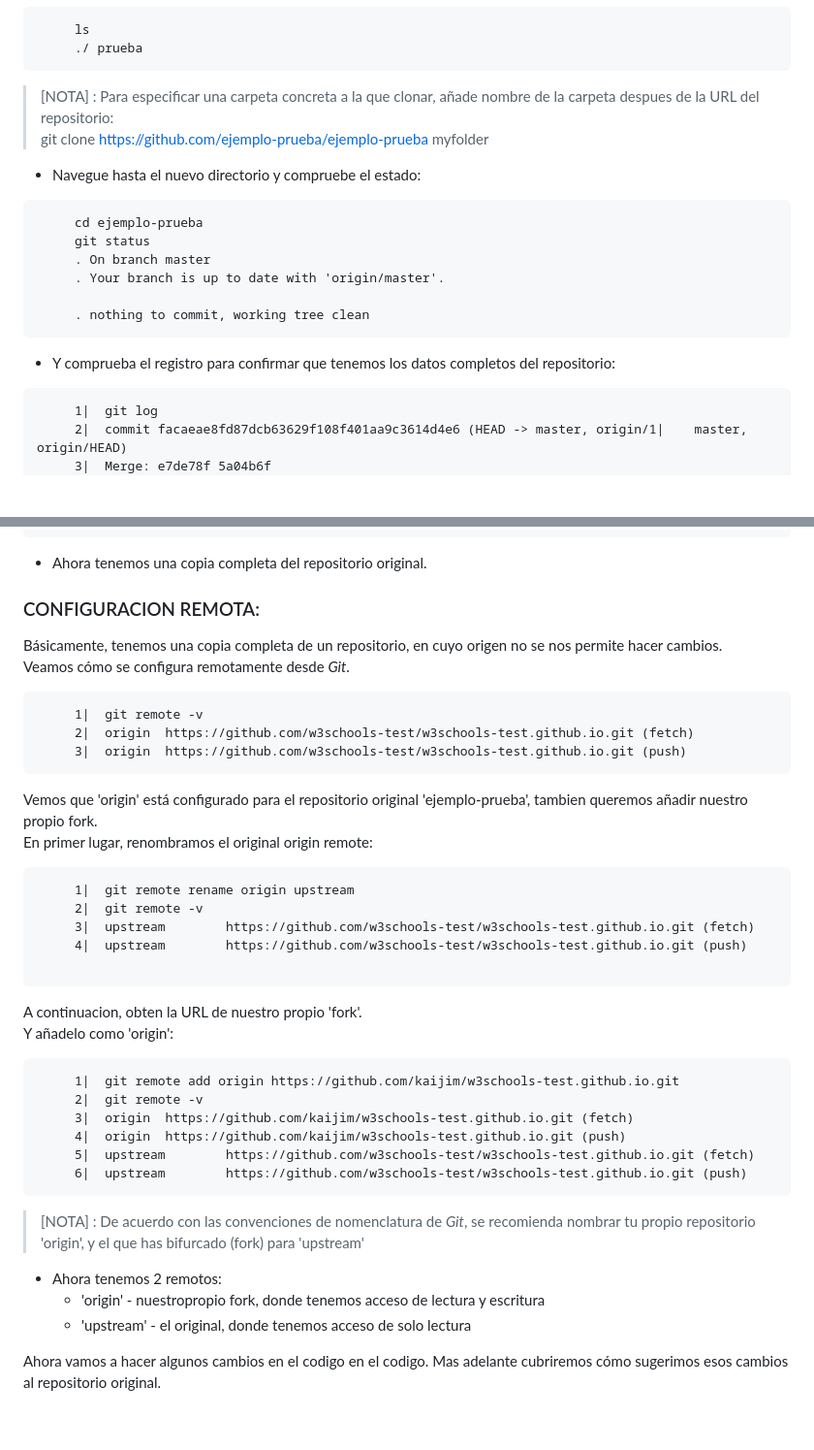
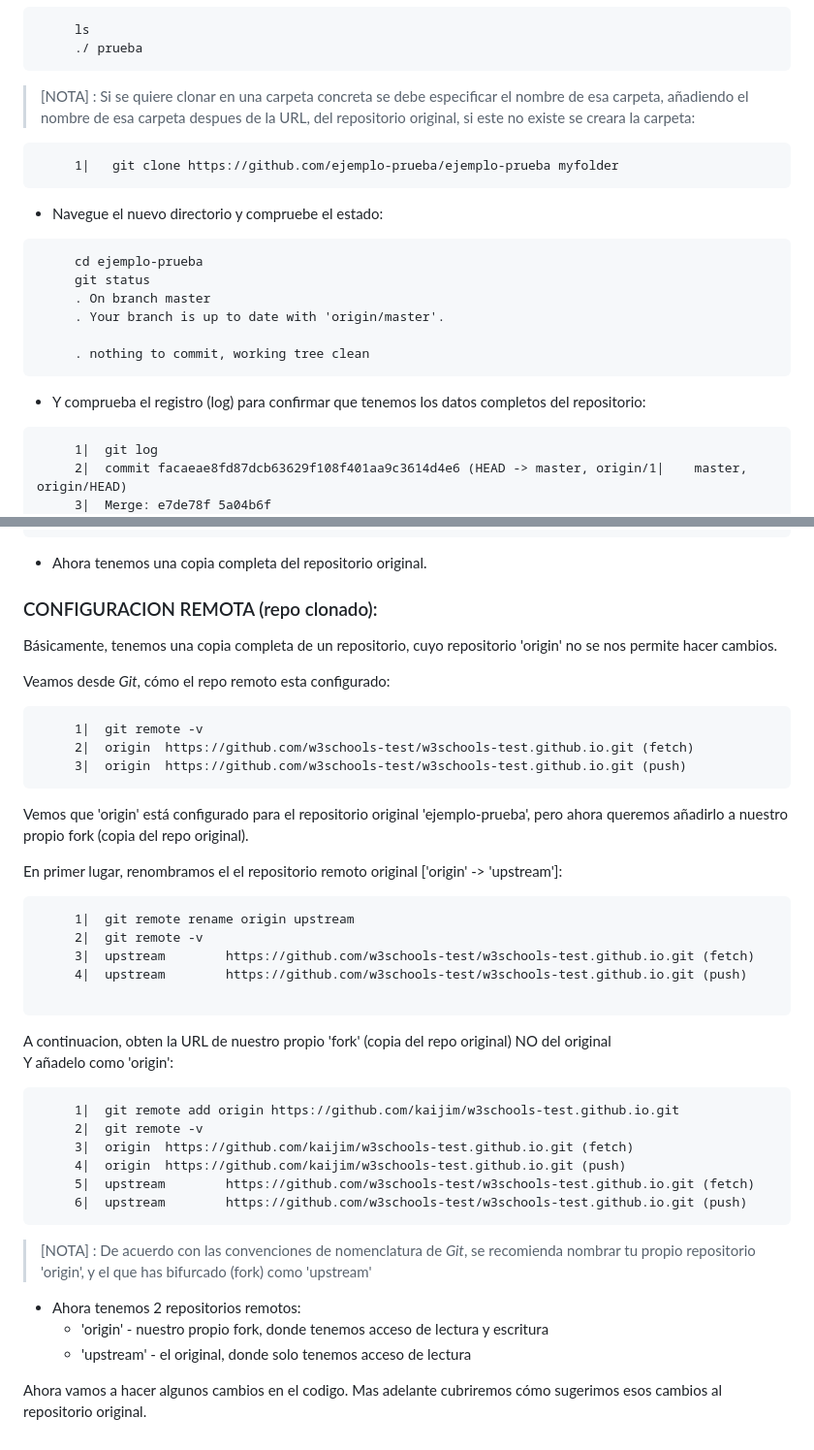
Before and after one commit to JoaquinE17/Git-GitHub-apuntes, a Markdown page: Git-Github-Contribute.md, 2 parts joined by grey strips. Shown at 97% size. Drawn GitHub-style; blank space fills up the shorter version.

Commit message:
Correcciones en Git-GitHub-Contribute.md

```diff
--- a/Git-Github-Contribute.md
+++ b/Git-Github-Contribute.md
@@ -39,11 +40,12 @@ GITHUB CONTRIBUTE
         ./ prueba
    ~~~
 
-   > [NOTA] : Para especificar una carpeta concreta a la que clonar, añade nombre de la carpeta despues de la URL  del repositorio:
-   git clone https://github.com/ejemplo-prueba/ejemplo-prueba myfolder
+   > [NOTA] : Si se quiere clonar en una carpeta concreta se debe especificar el nombre de esa carpeta, añadiendo el nombre de esa carpeta despues de la URL, del repositorio original, si este no existe se creara la carpeta:
+   ~~~ git:
+        1|   git clone https://github.com/ejemplo-prueba/ejemplo-prueba myfolder
+   ~~~
 
-
-   * Navegue hasta el nuevo directorio y compruebe el estado:
+   * Navegue el nuevo directorio y compruebe el estado:
 
    ~~~ bash:
         cd ejemplo-prueba
@@ -54,7 +56,7 @@ GITHUB CONTRIBUTE
         . nothing to commit, working tree clean
    ~~~
 
-   * Y comprueba el registro para confirmar que tenemos los datos completos del repositorio:
+   * Y comprueba el registro (log) para confirmar que tenemos los datos completos del repositorio:
 
    ~~~ git:
         1|  git log
@@ -75,9 +77,10 @@ GITHUB CONTRIBUTE
 
    * Ahora tenemos una copia completa del repositorio original.
 
-  ### CONFIGURACION REMOTA:
-   Básicamente, tenemos una copia completa de un repositorio, en cuyo origen no se nos permite hacer cambios.
-   Veamos cómo se configura remotamente desde _Git_.
+  ### CONFIGURACION REMOTA (repo clonado):
+   Básicamente, tenemos una copia completa de un repositorio, cuyo repositorio 'origin' no se nos permite hacer cambios.
+
+   Veamos desde _Git_, cómo el repo remoto esta configurado:
 
    ~~~ git:
         1|  git remote -v
@@ -85,8 +88,9 @@ GITHUB CONTRIBUTE
         3|  origin  https://github.com/w3schools-test/w3schools-test.github.io.git (push)
    ~~~
 
-   Vemos que 'origin' está configurado para el repositorio original 'ejemplo-prueba', tambien queremos añadir nuestro propio fork.
-   En primer lugar, renombramos el original origin remote:
+   Vemos que 'origin' está configurado para el repositorio original 'ejemplo-prueba', pero ahora queremos añadirlo a nuestro propio fork (copia del repo original).
+
+   En primer lugar, renombramos el el repositorio remoto original ['origin' -> 'upstream']:
 
    ~~~ git:
         1|  git remote rename origin upstream
@@ -96,8 +100,9 @@ GITHUB CONTRIBUTE
 
    ~~~
 
-   A continuacion, obten la URL de nuestro propio 'fork'.
+   A continuacion, obten la URL de nuestro propio 'fork' (copia del repo original) NO del original
    Y añadelo como 'origin':
+
    ~~~ git:
         1|  git remote add origin https://github.com/kaijim/w3schools-test.github.io.git
         2|  git remote -v
@@ -107,10 +112,10 @@ GITHUB CONTRIBUTE
         6|  upstream        https://github.com/w3schools-test/w3schools-test.github.io.git (push)
    ~~~
 
-   > [NOTA] : De acuerdo con las convenciones de nomenclatura de _Git_, se recomienda nombrar tu propio repositorio 'origin', y el que has bifurcado (fork) para 'upstream'
+   > [NOTA] : De acuerdo con las convenciones de nomenclatura de _Git_, se recomienda nombrar tu propio repositorio 'origin', y el que has bifurcado (fork) como 'upstream'
 
-   * Ahora tenemos 2 remotos:
-     - 'origin' - nuestropropio fork, donde tenemos acceso de lectura y escritura
-     - 'upstream' - el original, donde tenemos acceso de solo lectura
+   * Ahora tenemos 2 repositorios remotos:
+     - 'origin' - nuestro propio fork, donde tenemos acceso de lectura y escritura
+     - 'upstream' - el original, donde solo tenemos acceso de lectura
 
-   Ahora vamos a hacer algunos cambios en el codigo en el codigo. Mas adelante cubriremos cómo sugerimos esos cambios al repositorio original.
+   Ahora vamos a hacer algunos cambios en el codigo. Mas adelante cubriremos cómo sugerimos esos cambios al repositorio original.
```
Also changed, not shown: other parts of Git-Github-Contribute.md (+2 -1 lines).
